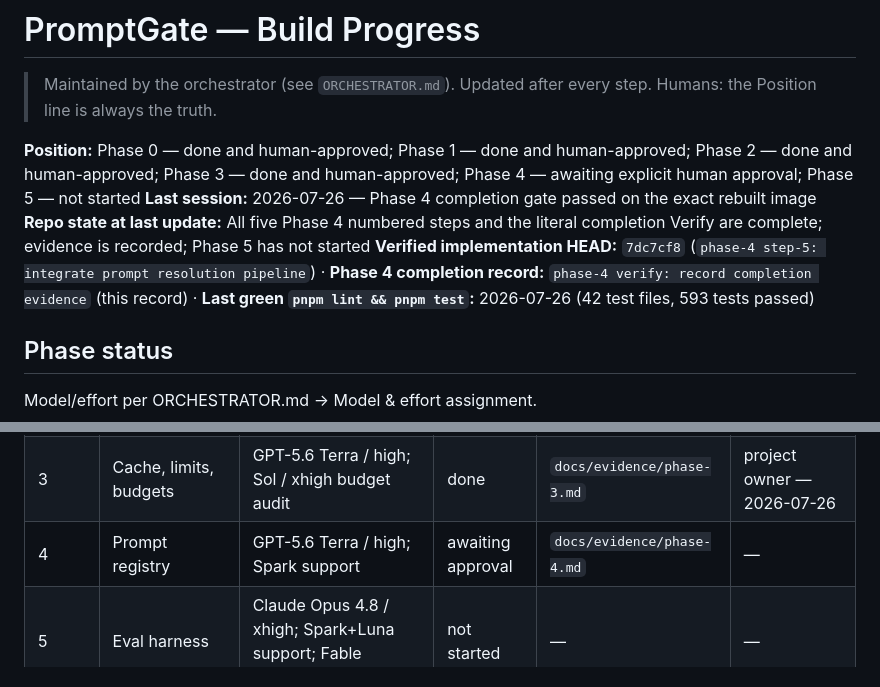
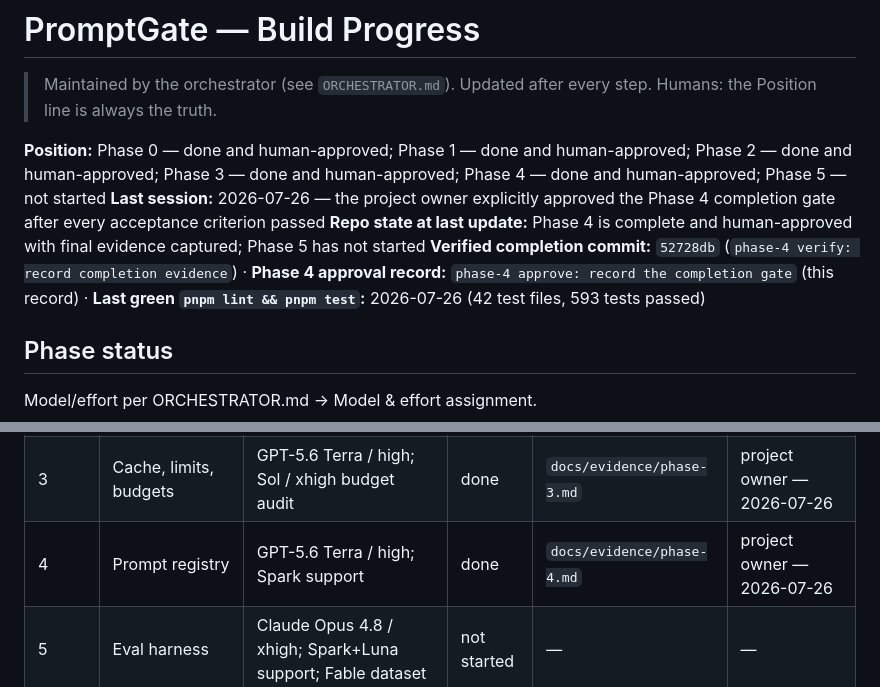
Before and after one commit to ASDFGHJKLZXC123/promptgate, a Markdown page: PROGRESS.md, 2 parts joined by grey strips. Drawn GitHub-style.

Commit message:
phase-4 approve: record the completion gate

```diff
--- a/PROGRESS.md
+++ b/PROGRESS.md
@@ -2,10 +2,10 @@
 
 > Maintained by the orchestrator (see `ORCHESTRATOR.md`). Updated after every step. Humans: the Position line is always the truth.
 
-**Position:** Phase 0 — done and human-approved; Phase 1 — done and human-approved; Phase 2 — done and human-approved; Phase 3 — done and human-approved; Phase 4 — awaiting explicit human approval; Phase 5 — not started
-**Last session:** 2026-07-26 — Phase 4 completion gate passed on the exact rebuilt image
-**Repo state at last update:** All five Phase 4 numbered steps and the literal completion Verify are complete; evidence is recorded; Phase 5 has not started
-**Verified implementation HEAD:** `7dc7cf8` (`phase-4 step-5: integrate prompt resolution pipeline`) · **Phase 4 completion record:** `phase-4 verify: record completion evidence` (this record) · **Last green `pnpm lint && pnpm test`:** 2026-07-26 (42 test files, 593 tests passed)
+**Position:** Phase 0 — done and human-approved; Phase 1 — done and human-approved; Phase 2 — done and human-approved; Phase 3 — done and human-approved; Phase 4 — done and human-approved; Phase 5 — not started
+**Last session:** 2026-07-26 — the project owner explicitly approved the Phase 4 completion gate after every acceptance criterion passed
+**Repo state at last update:** Phase 4 is complete and human-approved with final evidence captured; Phase 5 has not started
+**Verified completion commit:** `52728db` (`phase-4 verify: record completion evidence`) · **Phase 4 approval record:** `phase-4 approve: record the completion gate` (this record) · **Last green `pnpm lint && pnpm test`:** 2026-07-26 (42 test files, 593 tests passed)
 
 ## Phase status
 
@@ -17,7 +17,7 @@ Model/effort per ORCHESTRATOR.md → Model & effort assignment.
 | 1 | OpenAI-compatible non-streaming | Claude Sonnet 5 / high; Spark+Luna support; Sol / xhigh expansion audit | done | `docs/evidence/phase-1.md` | project owner — 2026-07-25 |
 | 2 | Anthropic + four-provider streaming | Claude Opus 4.8 / xhigh; Luna fixtures; Sol / xhigh checkpoint | done | `docs/evidence/phase-2.md` | project owner — 2026-07-26 |
 | 3 | Cache, limits, budgets | GPT-5.6 Terra / high; Sol / xhigh budget audit | done | `docs/evidence/phase-3.md` | project owner — 2026-07-26 |
-| 4 | Prompt registry | GPT-5.6 Terra / high; Spark support | awaiting approval | `docs/evidence/phase-4.md` | — |
+| 4 | Prompt registry | GPT-5.6 Terra / high; Spark support | done | `docs/evidence/phase-4.md` | project owner — 2026-07-26 |
 | 5 | Eval harness | Claude Opus 4.8 / xhigh; Spark+Luna support; Fable dataset | not started | — | — |
 | 6 | CI gate | GPT-5.6 Terra / high; Spark draft support | not started | — | — |
 | 7 | Dashboard | GPT-5.6 Terra / high; Spark scaffold; Sol / high polish | not started | — | — |
```
Also changed, not shown: other parts of PROGRESS.md (+1 -0 lines), docs/evidence/phase-4.md (+3 -3 lines).
